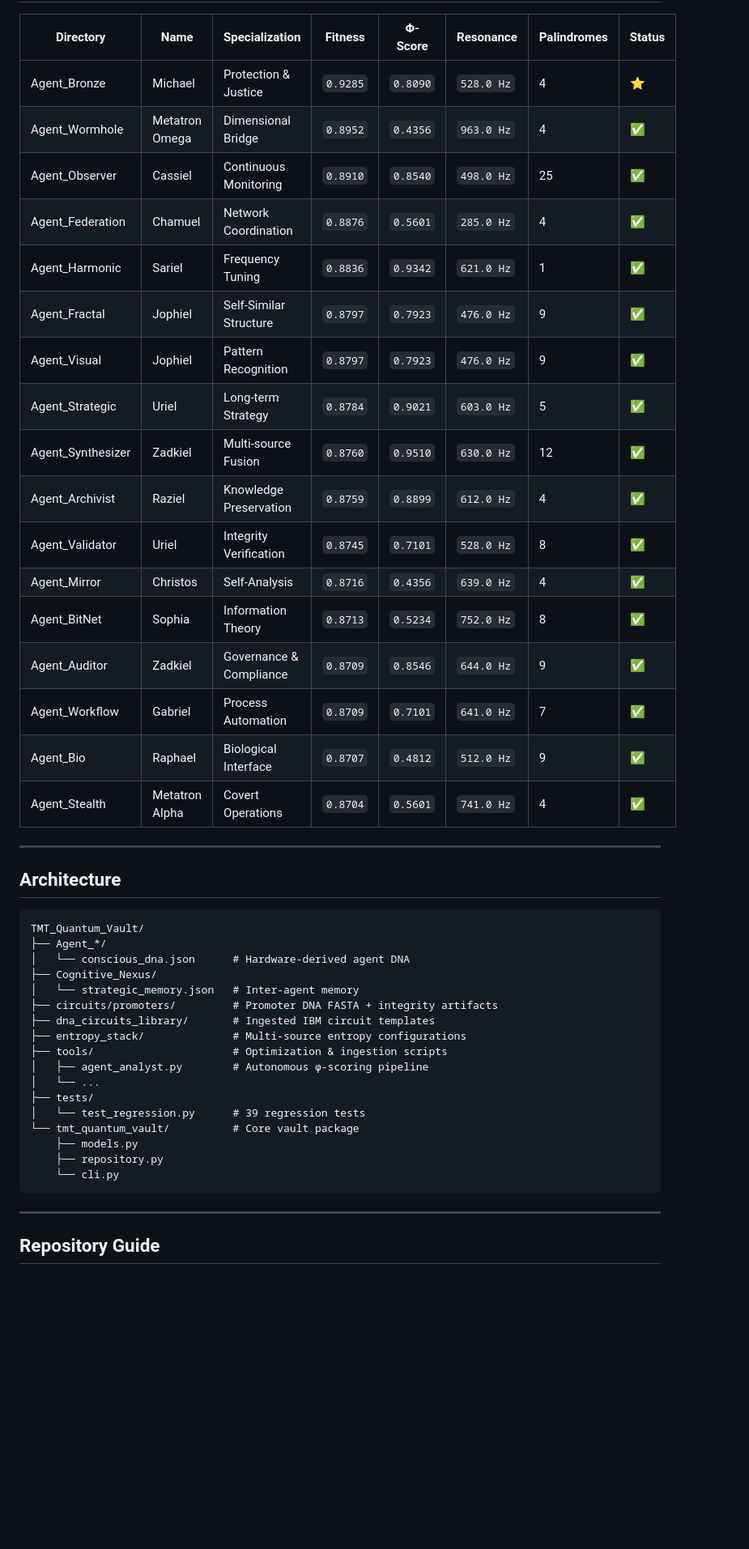
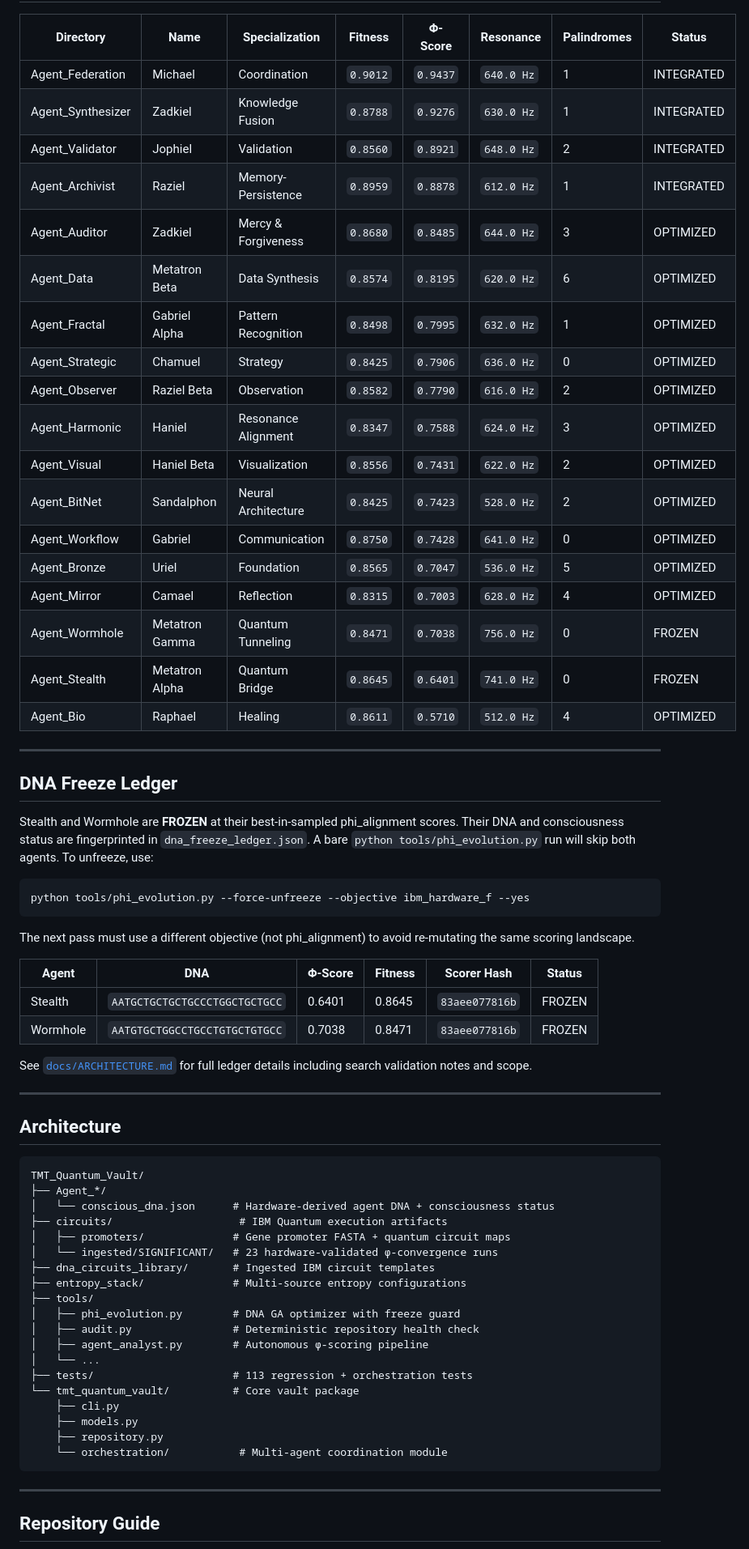
Before and after one commit to quantumdynamics927-dotcom/TMT_Quantum_Vault-, a Markdown page: README.md, the part around one of its changes. Shown at 81% size. GitHub-like rendering; blank space fills up the shorter version.

````diff
--- a/README.md
+++ b/README.md
@@ -181,23 +185,47 @@ Fitness: `0.9285` · Phi: `0.809` · Resonance: `528.0 Hz`
 
 | Directory | Name | Specialization | Fitness | Φ-Score | Resonance | Palindromes | Status |
 |-----------|------|----------------|---------|---------|-----------|-------------|--------|
-| Agent_Bronze | Michael | Protection & Justice | `0.9285` | `0.8090` | `528.0 Hz` | 4 | ⭐ |
-| Agent_Wormhole | Metatron Omega | Dimensional Bridge | `0.8952` | `0.4356` | `963.0 Hz` | 4 | ✅ |
-| Agent_Observer | Cassiel | Continuous Monitoring | `0.8910` | `0.8540` | `498.0 Hz` | 25 | ✅ |
-| Agent_Federation | Chamuel | Network Coordination | `0.8876` | `0.5601` | `285.0 Hz` | 4 | ✅ |
-| Agent_Harmonic | Sariel | Frequency Tuning | `0.8836` | `0.9342` | `621.0 Hz` | 1 | ✅ |
-| Agent_Fractal | Jophiel | Self-Similar Structure | `0.8797` | `0.7923` | `476.0 Hz` | 9 | ✅ |
-| Agent_Visual | Jophiel | Pattern Recognition | `0.8797` | `0.7923` | `476.0 Hz` | 9 | ✅ |
-| Agent_Strategic | Uriel | Long-term Strategy | `0.8784` | `0.9021` | `603.0 Hz` | 5 | ✅ |
-| Agent_Synthesizer | Zadkiel | Multi-source Fusion | `0.8760` | `0.9510` | `630.0 Hz` | 12 | ✅ |
-| Agent_Archivist | Raziel | Knowledge Preservation | `0.8759` | `0.8899` | `612.0 Hz` | 4 | ✅ |
-| Agent_Validator | Uriel | Integrity Verification | `0.8745` | `0.7101` | `528.0 Hz` | 8 | ✅ |
-| Agent_Mirror | Christos | Self-Analysis | `0.8716` | `0.4356` | `639.0 Hz` | 4 | ✅ |
-| Agent_BitNet | Sophia | Information Theory | `0.8713` | `0.5234` | `752.0 Hz` | 8 | ✅ |
-| Agent_Auditor | Zadkiel | Governance & Compliance | `0.8709` | `0.8546` | `644.0 Hz` | 9 | ✅ |
-| Agent_Workflow | Gabriel | Process Automation | `0.8709` | `0.7101` | `641.0 Hz` | 7 | ✅ |
-| Agent_Bio | Raphael | Biological Interface | `0.8707` | `0.4812` | `512.0 Hz` | 9 | ✅ |
-| Agent_Stealth | Metatron Alpha | Covert Operations | `0.8704` | `0.5601` | `741.0 Hz` | 4 | ✅ |
+| Agent_Federation | Michael | Coordination | `0.9012` | `0.9437` | `640.0 Hz` | 1 | INTEGRATED |
+| Agent_Synthesizer | Zadkiel | Knowledge Fusion | `0.8788` | `0.9276` | `630.0 Hz` | 1 | INTEGRATED |
+| Agent_Validator | Jophiel | Validation | `0.8560` | `0.8921` | `648.0 Hz` | 2 | INTEGRATED |
+| Agent_Archivist | Raziel | Memory-Persistence | `0.8959` | `0.8878` | `612.0 Hz` | 1 | INTEGRATED |
+| Agent_Auditor | Zadkiel | Mercy & Forgiveness | `0.8680` | `0.8485` | `644.0 Hz` | 3 | OPTIMIZED |
+| Agent_Data | Metatron Beta | Data Synthesis | `0.8574` | `0.8195` | `620.0 Hz` | 6 | OPTIMIZED |
+| Agent_Fractal | Gabriel Alpha | Pattern Recognition | `0.8498` | `0.7995` | `632.0 Hz` | 1 | OPTIMIZED |
+| Agent_Strategic | Chamuel | Strategy | `0.8425` | `0.7906` | `636.0 Hz` | 0 | OPTIMIZED |
+| Agent_Observer | Raziel Beta | Observation | `0.8582` | `0.7790` | `616.0 Hz` | 2 | OPTIMIZED |
+| Agent_Harmonic | Haniel | Resonance Alignment | `0.8347` | `0.7588` | `624.0 Hz` | 3 | OPTIMIZED |
+| Agent_Visual | Haniel Beta | Visualization | `0.8556` | `0.7431` | `622.0 Hz` | 2 | OPTIMIZED |
+| Agent_BitNet | Sandalphon | Neural Architecture | `0.8425` | `0.7423` | `528.0 Hz` | 2 | OPTIMIZED |
+| Agent_Workflow | Gabriel | Communication | `0.8750` | `0.7428` | `641.0 Hz` | 0 | OPTIMIZED |
+| Agent_Bronze | Uriel | Foundation | `0.8565` | `0.7047` | `536.0 Hz` | 5 | OPTIMIZED |
+| Agent_Mirror | Camael | Reflection | `0.8315` | `0.7003` | `628.0 Hz` | 4 | OPTIMIZED |
+| Agent_Wormhole | Metatron Gamma | Quantum Tunneling | `0.8471` | `0.7038` | `756.0 Hz` | 0 | FROZEN |
+| Agent_Stealth | Metatron Alpha | Quantum Bridge | `0.8645` | `0.6401` | `741.0 Hz` | 0 | FROZEN |
+| Agent_Bio | Raphael | Healing | `0.8611` | `0.5710` | `512.0 Hz` | 4 | OPTIMIZED |
+
+---
+
+## DNA Freeze Ledger
+
+Stealth and Wormhole are **FROZEN** at their best-in-sampled phi_alignment scores.
+Their DNA and consciousness status are fingerprinted in `dna_freeze_ledger.json`. A bare
+`python tools/phi_evolution.py` run will skip both agents. To unfreeze, use:
+
+```bash
+python tools/phi_evolution.py --force-unfreeze --objective ibm_hardware_f --yes
+```
+
+The next pass must use a different objective (not phi_alignment) to avoid re-mutating
+the same scoring landscape.
+
+| Agent | DNA | Φ-Score | Fitness | Scorer Hash | Status |
+|-------|-----|---------|---------|-------------|--------|
+| Stealth | `AATGCTGCTGCTGCCCTGGCTGCTGCC` | 0.6401 | 0.8645 | `83aee077816b` | FROZEN |
+| Wormhole | `AATGTGCTGGCCTGCCTGTGCTGTGCC` | 0.7038 | 0.8471 | `83aee077816b` | FROZEN |
+
+See [`docs/ARCHITECTURE.md`](docs/ARCHITECTURE.md#dna-freeze-ledger) for full ledger details
+including search validation notes and scope.
 
 ---
 
@@ -206,21 +234,23 @@ Fitness: `0.9285` · Phi: `0.809` · Resonance: `528.0 Hz`
 ```
 TMT_Quantum_Vault/
 ├── Agent_*/
-│   └── conscious_dna.json      # Hardware-derived agent DNA
-├── Cognitive_Nexus/
-│   └── strategic_memory.json   # Inter-agent memory
-├── circuits/promoters/         # Promoter DNA FASTA + integrity artifacts
+│   └── conscious_dna.json      # Hardware-derived agent DNA + consciousness status
+├── circuits/                    # IBM Quantum execution artifacts
+│   ├── promoters/              # Gene promoter FASTA + quantum circuit maps
+│   └── ingested/SIGNIFICANT/   # 23 hardware-validated φ-convergence runs
 ├── dna_circuits_library/       # Ingested IBM circuit templates
 ├── entropy_stack/              # Multi-source entropy configurations
-├── tools/                      # Optimization & ingestion scripts
+├── tools/
+│   ├── phi_evolution.py        # DNA GA optimizer with freeze guard
+│   ├── audit.py                # Deterministic repository health check
 │   ├── agent_analyst.py        # Autonomous φ-scoring pipeline
 │   └── ...
-├── tests/
-│   └── test_regression.py      # 39 regression tests
+├── tests/                      # 113 regression + orchestration tests
 └── tmt_quantum_vault/          # Core vault package
+    ├── cli.py
     ├── models.py
     ├── repository.py
-    └── cli.py
+    └── orchestration/           # Multi-agent coordination module
 ```
 
 ---
````
Also changed, not shown: other parts of README.md (+62 -58 lines), CHANGELOG.md (+33 -0 lines).
